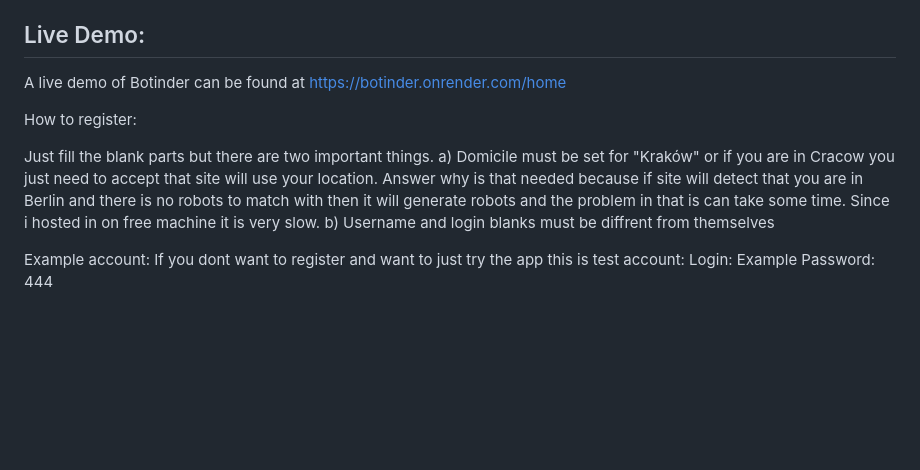
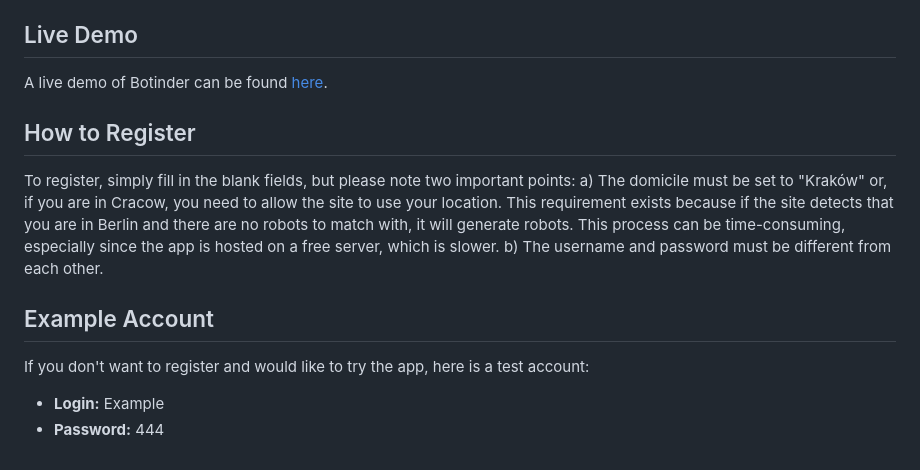
Before and after one commit to Patryk2001k/Botinder, a Markdown page: README.md, the part around the change. Drawn GitHub-style; blank space fills up the shorter version.

```diff
--- a/README.md
+++ b/README.md
@@ -28,17 +28,18 @@ To use this app, follow these steps:
 4. Run the app using `python run.py`.
 5. Open your browser and go to `http://localhost:5000`.
 
-## Live Demo:
-A live demo of Botinder can be found at https://botinder.onrender.com/home
+## Live Demo
 
-How to register:
+A live demo of Botinder can be found [here](https://botinder.onrender.com/home).
 
-Just fill the blank parts but there are two important things.
-a) Domicile must be set for "Kraków" or if you are in Cracow you just need to accept that site will use your location. Answer why is that needed because if site will detect that you are in Berlin and there is no robots to match with then it will generate robots
-and the problem in that is can take some time. Since i hosted in on free machine it is very slow.
-b) Username and login blanks must be diffrent from themselves
+## How to Register
 
-Example account:
-If you dont want to register and want to just try the app this is test account:
-Login: Example
-Password: 444
+To register, simply fill in the blank fields, but please note two important points:
+a) The domicile must be set to "Kraków" or, if you are in Cracow, you need to allow the site to use your location. This requirement exists because if the site detects that you are in Berlin and there are no robots to match with, it will generate robots. This process can be time-consuming, especially since the app is hosted on a free server, which is slower.
+b) The username and password must be different from each other.
+
+## Example Account
+
+If you don't want to register and would like to try the app, here is a test account:
+- **Login:** Example
+- **Password:** 444
```
